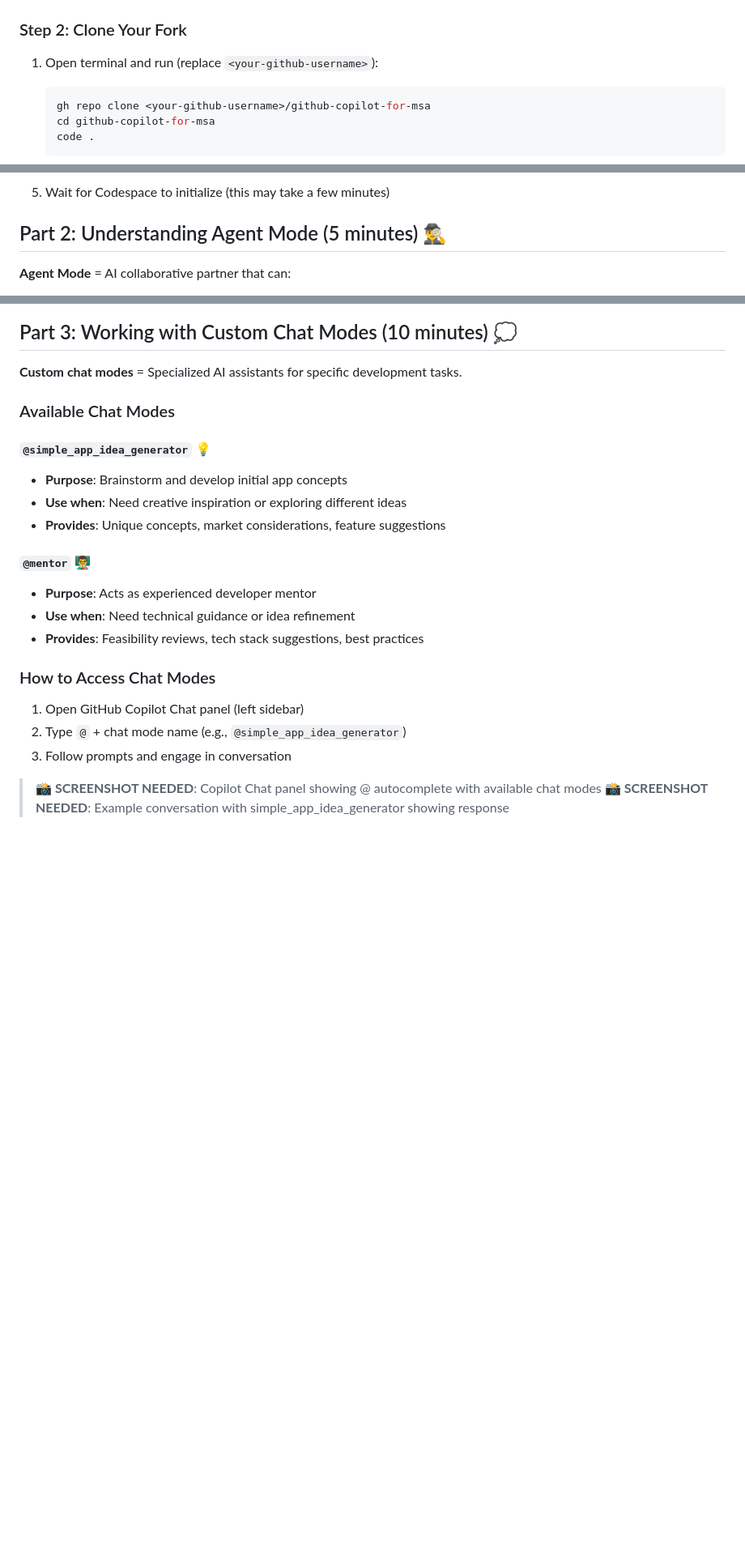
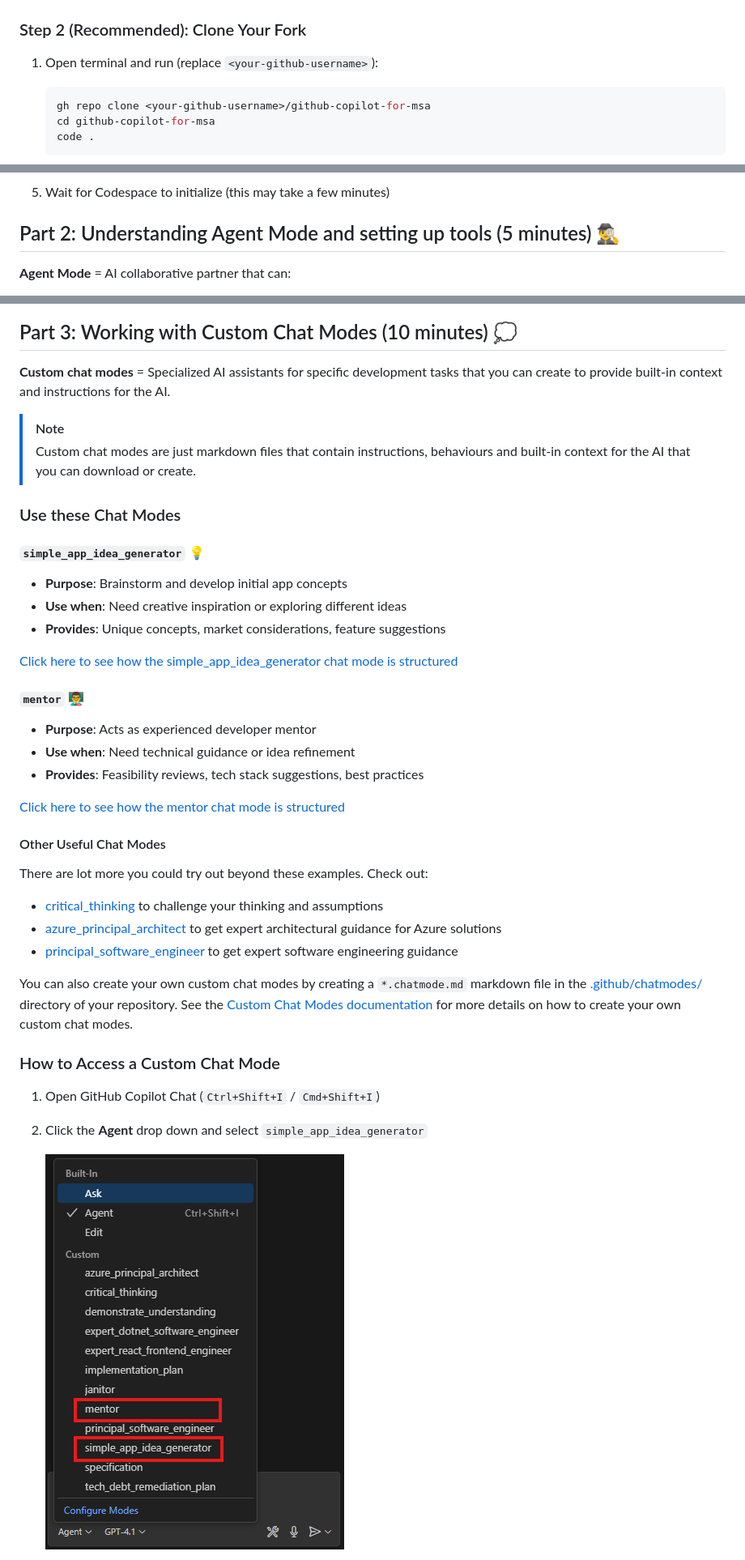
Before and after one commit to tongye-nz/github-copilot-for-msa, a Markdown page: workshop-step-2-agent-mode-and-custom-chat-modes.md, 3 parts joined by grey strips. Shown at 81% size. GitHub-like rendering; pictures changed too: images/github-copilot-select-custom-agent.png (added); blank space fills up the shorter version.

```diff
--- a/workshop-step-2-agent-mode-and-custom-chat-modes.md
+++ b/workshop-step-2-agent-mode-and-custom-chat-modes.md
@@ -23,7 +23,7 @@ Learn to collaborate with GitHub Copilot's advanced features to brainstorm and r
 
    ![Create a fork of the repository](images/github-fork-repository-create.png)
 
-### Step 2: Clone Your Fork
+### Step 2 (Recommended): Clone Your Fork
 
 1. Open terminal and run (replace `<your-github-username>`):
 
@@ -46,7 +46,7 @@ Alternatively, you can use GitHub Codespaces to run the workshop in your browser
 
 1. Wait for Codespace to initialize (this may take a few minutes)
 
-## Part 2: Understanding Agent Mode (5 minutes) 🕵️‍♂️
+## Part 2: Understanding Agent Mode and setting up tools (5 minutes) 🕵️‍♂️
 
 **Agent Mode** = AI collaborative partner that can:
 
@@ -89,26 +91,42 @@ Alternatively, you can use GitHub Codespaces to run the workshop in your browser
 ## Part 3: Working with Custom Chat Modes (10 minutes) 💭
 
-**Custom chat modes** = Specialized AI assistants for specific development tasks.
+**Custom chat modes** = Specialized AI assistants for specific development tasks that you can create to provide built-in context and instructions for the AI.
 
-### Available Chat Modes
+> [!NOTE]
+> Custom chat modes are just markdown files that contain instructions, behaviours and built-in context for the AI that you can download or create.
 
-#### `@simple_app_idea_generator` 💡
+### Use these Chat Modes
+
+#### `simple_app_idea_generator` 💡
 
 - **Purpose**: Brainstorm and develop initial app concepts
 - **Use when**: Need creative inspiration or exploring different ideas
 - **Provides**: Unique concepts, market considerations, feature suggestions
 
-#### `@mentor` 👨‍🏫
+[Click here to see how the simple_app_idea_generator chat mode is structured](.github/chatmodes/simple_app_idea_generator.chatmode.md)
+
+#### `mentor` 👨‍🏫
 
 - **Purpose**: Acts as experienced developer mentor
 - **Use when**: Need technical guidance or idea refinement
 - **Provides**: Feasibility reviews, tech stack suggestions, best practices
 
-### How to Access Chat Modes
+[Click here to see how the mentor chat mode is structured](.github/chatmodes/mentor.chatmode.md)
 
-1. Open GitHub Copilot Chat panel (left sidebar)
-2. Type `@` + chat mode name (e.g., `@simple_app_idea_generator`)
-3. Follow prompts and engage in conversation
+#### Other Useful Chat Modes
 
-> **📸 SCREENSHOT NEEDED**: Copilot Chat panel showing @ autocomplete with available chat modes
-> **📸 SCREENSHOT NEEDED**: Example conversation with simple_app_idea_generator showing response
+There are lot more you could try out beyond these examples. Check out:
+
+- [critical_thinking](.github/chatmodes/critical_thinking.chatmode.md) to challenge your thinking and assumptions
+- [azure_principal_architect](.github/chatmodes/azure_principal_architect.chatmode.md) to get expert architectural guidance for Azure solutions
+- [principal_software_engineer](.github/chatmodes/principal_software_engineer.chatmode.md) to get expert software engineering guidance
+
+You can also create your own custom chat modes by creating a `*.chatmode.md` markdown file in the [.github/chatmodes/](.github/chatmodes/) directory of your repository. See the [Custom Chat Modes documentation](https://code.visualstudio.com/docs/copilot/chat/chat-modes#_custom-chat-mode) for more details on how to create your own custom chat modes.
+
+### How to Access a Custom Chat Mode
+
+1. Open GitHub Copilot Chat (`Ctrl+Shift+I` / `Cmd+Shift+I`)
+1. Click the **Agent** drop down and select `simple_app_idea_generator`
+
+   ![GitHub Copilot Custom Chat Mode](images/github-copilot-select-custom-agent.png)
+
```
Also changed, not shown: other parts of workshop-step-2-agent-mode-and-custom-chat-modes.md (+46 -27 lines), README.md (+9 -4 lines), workshop-step-5-realworld-scenarios.md (added, +117 -0 lines), image.png (added), images/github-copilot-enter-your-first-prompt.png (added), images/github-copilot-mentor-mode-complete.png (added), images/github-copilot-simple-app-idea-generator-ready.png (added), images/github-copilot-simple-app-idea-generator-start.png (added), workshop-step-6-next-steps.md (renamed from workshop-step-5-next-steps.md).
